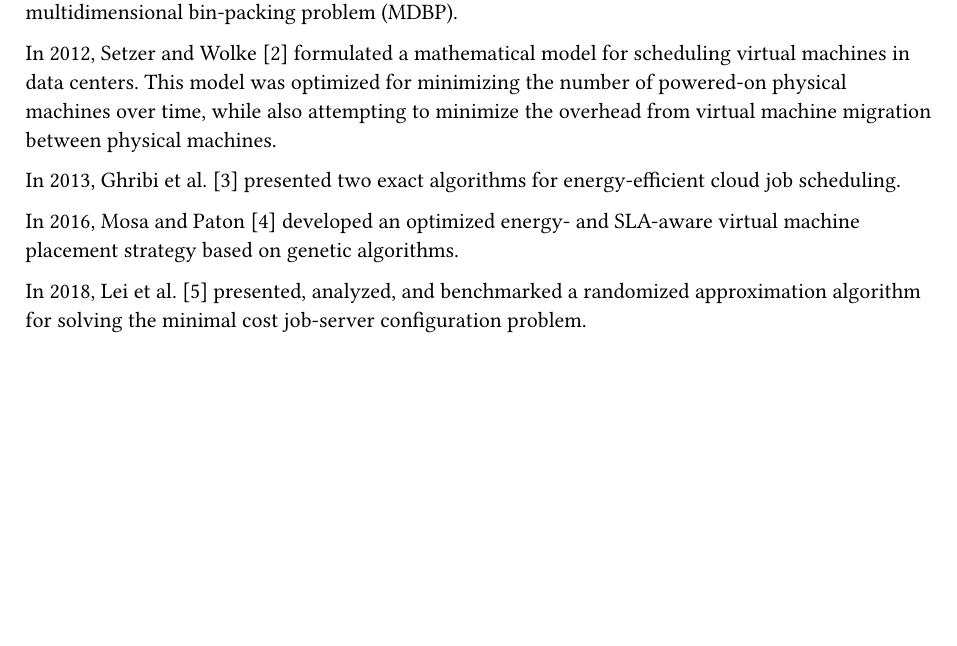
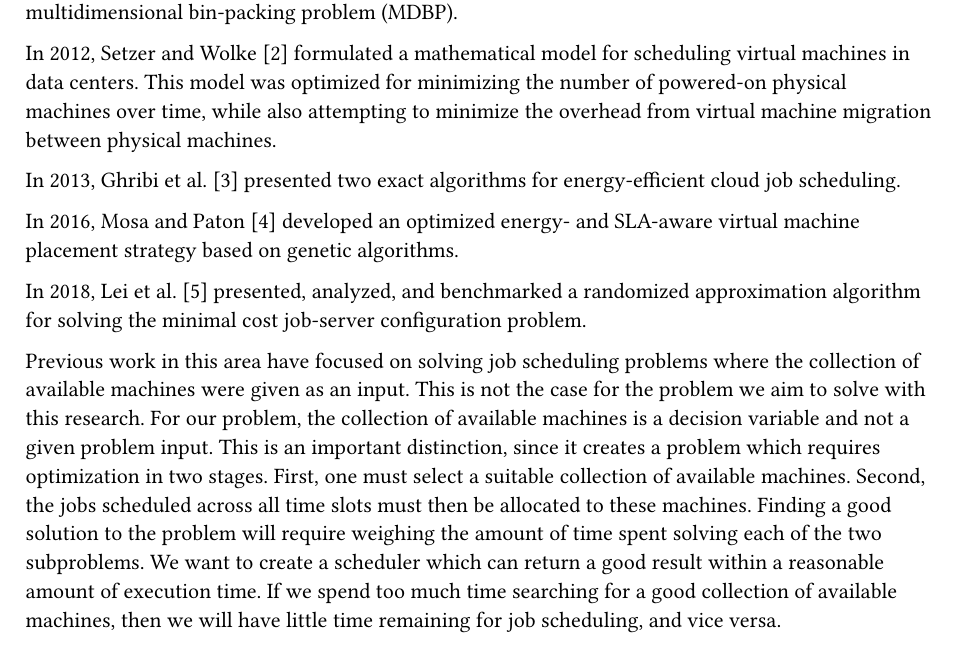
Before and after one commit to writemorecode/thesis, a Typst document (main.typ, which reads chapters/related_work.typ): part of page 8 of 10, cut so that both start at the same text, the shorter picture padded with empty space. Compiled offline with Typst 0.15.

Commit message:
add research gap to related work

```diff
--- a/chapters/related_work.typ
+++ b/chapters/related_work.typ
@@ -12,3 +12,13 @@ In 2013, Ghribi et al. @ghribi_hadji_djamal_2013 presented two exact algorithms
 In 2016, Mosa and Paton @mosa_paton_2016 developed an optimized energy- and SLA-aware virtual machine placement strategy based on genetic algorithms.
 
 In 2018, Lei et al. @liu_li_li_2018 presented, analyzed, and benchmarked a randomized approximation algorithm for solving the minimal cost job-server configuration problem.
+
+Previous work in this area have focused on solving job scheduling problems where the collection of available machines were given as an input.
+This is not the case for the problem we aim to solve with this research.
+For our problem, the collection of available machines is a decision variable and not a given problem input.
+This is an important distinction, since it creates a problem which requires optimization in two stages.
+First, one must select a suitable collection of available machines.
+Second, the jobs scheduled across all time slots must then be allocated to these machines.
+Finding a good solution to the problem will require weighing the amount of time spent solving each of the two subproblems.
+We want to create a scheduler which can return a good result within a reasonable amount of execution time.
+If we spend too much time searching for a good collection of available machines, then we will have little time remaining for job scheduling, and vice versa.
```
